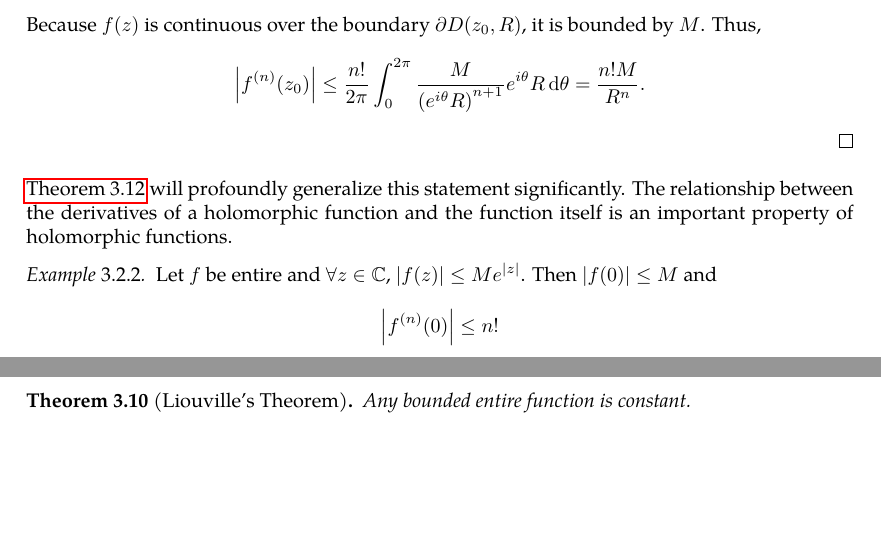
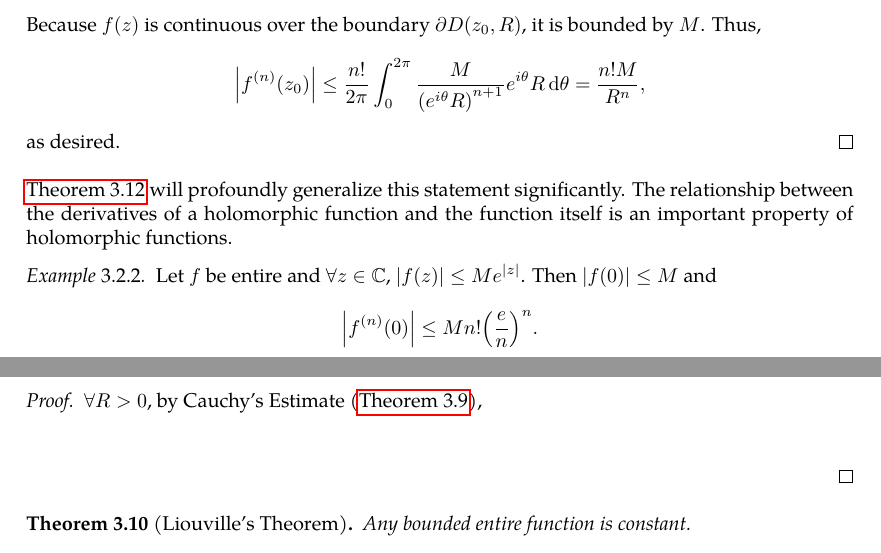
Before and after one commit to slipperking/complex-analysis-latex, a LaTeX document (main.tex): two parts of pages 43 and 44 of 77, joined at a grey line, cut so that both start at the same text, the shorter picture padded with empty space. Compiled offline with pdfLaTeX.

Commit message:
overleaf_to_git (Fri Jun 27 00:35:39 2025 -0700): update main.tex from r15255 to r15261

```diff
--- a/main.tex
+++ b/main.tex
@@ -1114,12 +1114,15 @@ The differentiation formula above can be thought of as a generalization of \auto
 \begin{proof}
     By the Cauchy--Goursat Differentiation Formula (\autoref{thm:cauchydifferentiationformula}), \(\forall n\in\mathbb{N}\), \[f^{(n)}\paren{z_0}=\frac{n!}{2\pi i}\oint_{\partial D\paren{z_0,R}}\frac{f(\zeta)}{\paren{\zeta-z_0}^{n+1}}\ddzeta.\]
     Because \(f(z)\) is continuous over the boundary \(\partial D\paren{z_0,R}\), it is bounded by \(M\). Thus,
-    \[\abs{f^{(n)}\paren{z_0}}\leq\frac{n!}{2\pi}\int_0^{2\pi}\frac{M}{\paren{e^{i\theta}R}^{n+1}}e^{i\theta}R\dd{\theta}=\frac{n!M}{R^n}.\]
+    \[\abs{f^{(n)}\paren{z_0}}\leq\frac{n!}{2\pi}\int_0^{2\pi}\frac{M}{\paren{e^{i\theta}R}^{n+1}}e^{i\theta}R\dd{\theta}=\frac{n!M}{R^n},\] as desired.
 \end{proof}
 \autoref{thm:nthderivativeboundedl1norm} will profoundly generalize this statement significantly. The relationship between the derivatives of a holomorphic function and the function itself is an important property of holomorphic functions.
 \begin{example}
-    Let \(f\) be entire and \(\forall z\in\mathbb{C}\), \(|f(z)|\leq Me^{|z|}\). Then \(|f(0)|\leq M\) and \[\abs{f^{(n)}(0)}\leq n!\]
+    Let \(f\) be entire and \(\forall z\in\mathbb{C}\), \(|f(z)|\leq Me^{|z|}\). Then \(|f(0)|\leq M\) and \[\abs{f^{(n)}(0)}\leq Mn!\qty(\frac{e}{n})^n.\]
 \end{example}
+\begin{proof}
+    \(\forall R>0\), by Cauchy's Estimate (\autoref{thm:cauchysestimate}), \[\]
+\end{proof}
 \begin{theorem}[Liouville's Theorem]\label{thm:liouville}
     Any bounded entire function is constant.
 \end{theorem}
```
